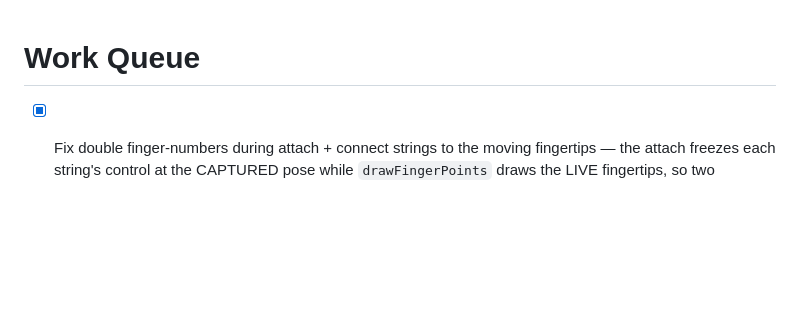
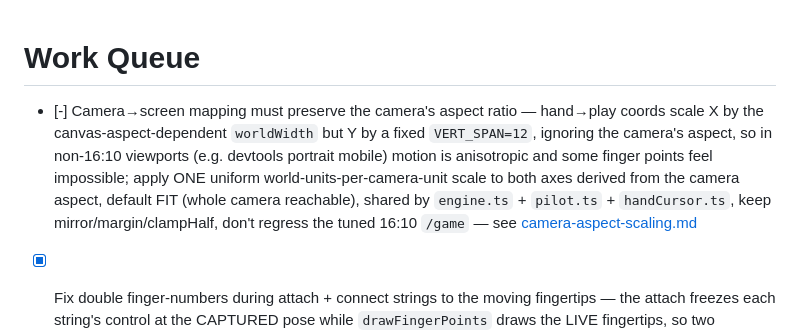
Before and after one commit to ddrscott/marionette, a Markdown page: work/queue.md, the part around the change. Drawn GitHub-style; blank space fills up the shorter version.

Commit message:
chore: claim work queue task — Camera→screen mapping must preserve the camera's aspect ratio

```diff
--- a/work/queue.md
+++ b/work/queue.md
@@ -1,4 +1,6 @@
 # Work Queue
+
+- [-] Camera→screen mapping must preserve the camera's aspect ratio — hand→play coords scale X by the canvas-aspect-dependent `worldWidth` but Y by a fixed `VERT_SPAN=12`, ignoring the camera's aspect, so in non-16:10 viewports (e.g. devtools portrait mobile) motion is anisotropic and some finger points feel impossible; apply ONE uniform world-units-per-camera-unit scale to both axes derived from the camera aspect, default FIT (whole camera reachable), shared by `engine.ts` + `pilot.ts` + `handCursor.ts`, keep mirror/margin/clampHalf, don't regress the tuned 16:10 `/game` — see [camera-aspect-scaling.md](camera-aspect-scaling.md)
 
 - [x] Fix double finger-numbers during attach + connect strings to the moving fingertips — the attach freezes each string's control at the CAPTURED pose while `drawFingerPoints` draws the LIVE fingertips, so two numbered 1..5 sets separate as the hand drifts and strings anchor to stale points; drive controls to the live fingertips during attach (keep the reset-on-move gate) and draw exactly ONE numbered set per phase; all attach scenes (`pilot.ts` /pose+/characters AND `engine.ts` /game), strings stay force-driven, no seizure regression — see [attach-double-numbers.md](attach-double-numbers.md)
 
```
